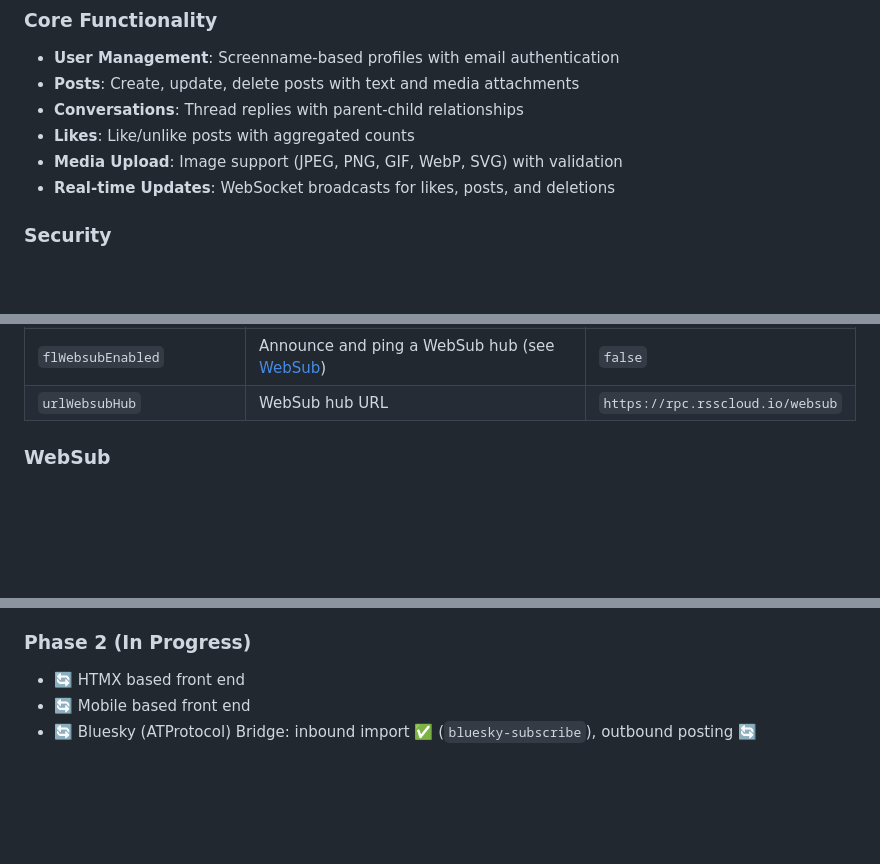
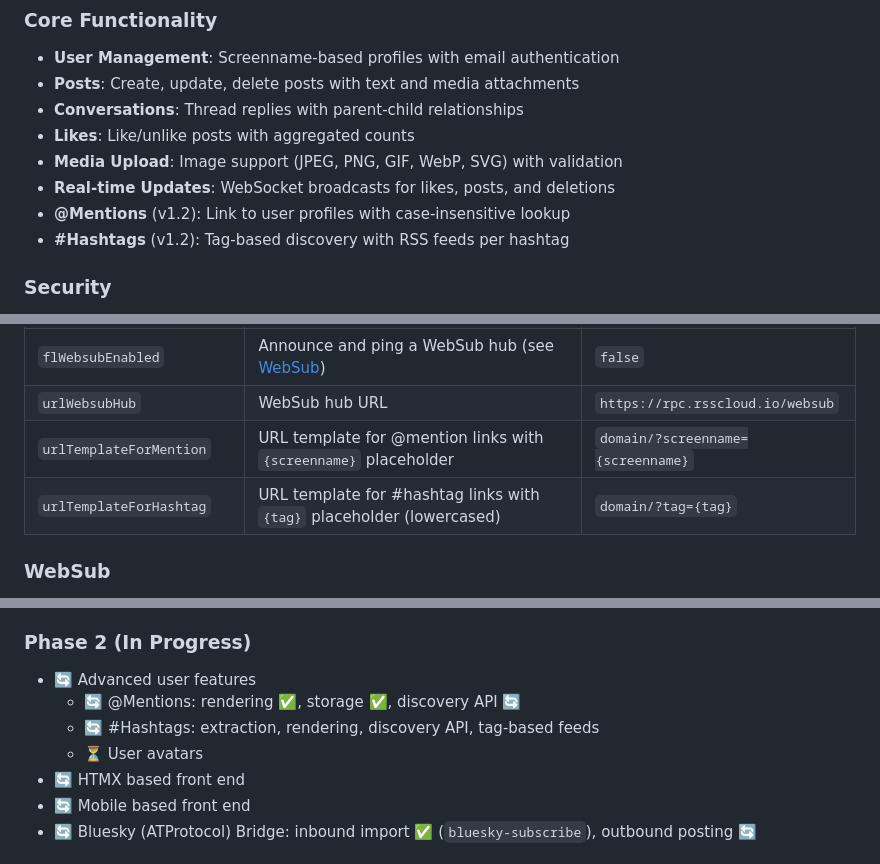
Before and after one commit to roberte3/rss.chat.go, a Markdown page: README.md, 3 parts joined by grey strips. Drawn GitHub-style; blank space fills up the shorter version.

```diff
--- a/README.md
+++ b/README.md
@@ -31,6 +31,8 @@ The overall longer term goals of this fork are to make a backend that is easily
 - **Likes**: Like/unlike posts with aggregated counts
 - **Media Upload**: Image support (JPEG, PNG, GIF, WebP, SVG) with validation
 - **Real-time Updates**: WebSocket broadcasts for likes, posts, and deletions
+- **@Mentions** (v1.2): Link to user profiles with case-insensitive lookup
+- **#Hashtags** (v1.2): Tag-based discovery with RSS feeds per hashtag
 
 ### Security
 - Email-based authentication with confirmation codes
@@ -153,6 +155,8 @@ Configuration is stored in `config.json`. Create or modify this file to customiz
 | `flFeedsInDatabase` | Store generated feeds in SQLite instead of `feedsPath` | `false` |
 | `flWebsubEnabled` | Announce and ping a WebSub hub (see [WebSub](#websub)) | `false` |
 | `urlWebsubHub` | WebSub hub URL | `https://rpc.rsscloud.io/websub` |
+| `urlTemplateForMention` | URL template for @mention links with `{screenname}` placeholder | `domain/?screenname={screenname}` |
+| `urlTemplateForHashtag` | URL template for #hashtag links with `{tag}` placeholder (lowercased) | `domain/?tag={tag}` |
 
 ### WebSub
 
@@ -682,6 +686,10 @@ For issues, questions, or suggestions:
 - ✅ Hot-reloadable blocklist
 
 ### Phase 2 (In Progress)
+- 🔄 Advanced user features
+  - 🔄 @Mentions: rendering ✅, storage ✅, discovery API 🔄
+  - 🔄 #Hashtags: extraction, rendering, discovery API, tag-based feeds
+  - ⏳ User avatars
 - 🔄 HTMX based front end
 - 🔄 Mobile based front end
 - 🔄 Bluesky (ATProtocol) Bridge: inbound import ✅ (`bluesky-subscribe`), outbound posting 🔄
```
Also changed, not shown: TESTING.md (+24 -3 lines).
